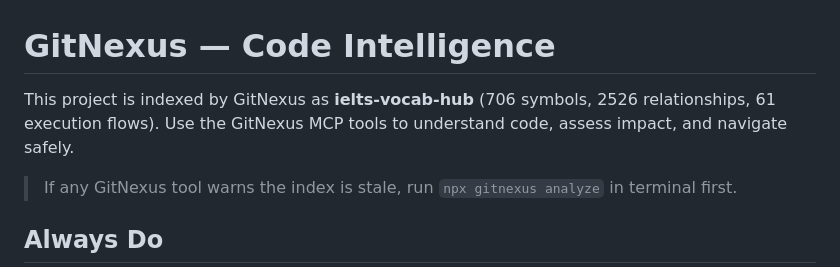
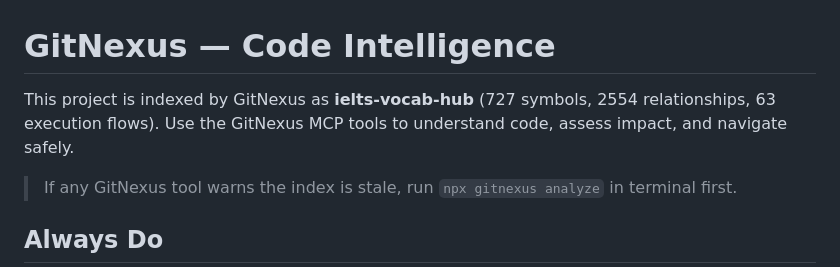
Before and after one commit to zjc2944678910-max/ielts-vocab-hub, a Markdown page: AGENTS.md, the part around the change. GitHub-like rendering.

Commit message:
Refresh GitNexus metadata

```diff
--- a/AGENTS.md
+++ b/AGENTS.md
@@ -1,7 +1,7 @@
 <!-- gitnexus:start -->
 # GitNexus — Code Intelligence
 
-This project is indexed by GitNexus as **ielts-vocab-hub** (706 symbols, 2526 relationships, 61 execution flows). Use the GitNexus MCP tools to understand code, assess impact, and navigate safely.
+This project is indexed by GitNexus as **ielts-vocab-hub** (727 symbols, 2554 relationships, 63 execution flows). Use the GitNexus MCP tools to understand code, assess impact, and navigate safely.
 
 > If any GitNexus tool warns the index is stale, run `npx gitnexus analyze` in terminal first.
 
```
Also changed, not shown: CLAUDE.md (+1 -1 lines).
